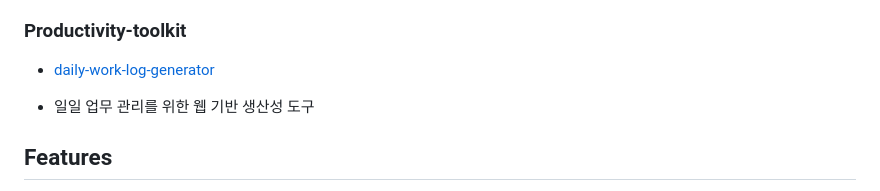
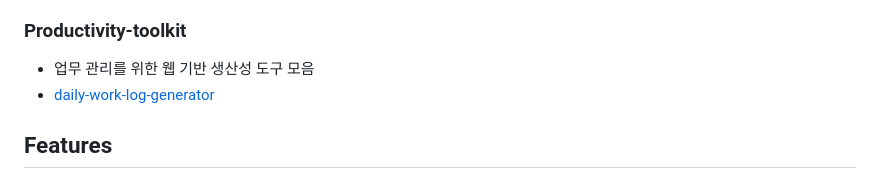
Before and after one commit to minaverse-dev/minaverse-dev, a Markdown page: README.md, the part around the change. GitHub-like rendering; folded sections open.

```diff
--- a/README.md
+++ b/README.md
@@ -86,9 +86,8 @@ Beauty + Technology + Design = ✨
 - [unit-converter](https://tubular-rolypoly-2d3616.netlify.app/)
 
 ### Productivity-toolkit
+- 업무 관리를 위한 웹 기반 생산성 도구 모음
 - [daily-work-log-generator](https://whimsical-kitten-a7d062.netlify.app/)
-
-- 일일 업무 관리를 위한 웹 기반 생산성 도구
 
 ## Features
 - 📋 일일 업무일지 생성 및 관리
```
